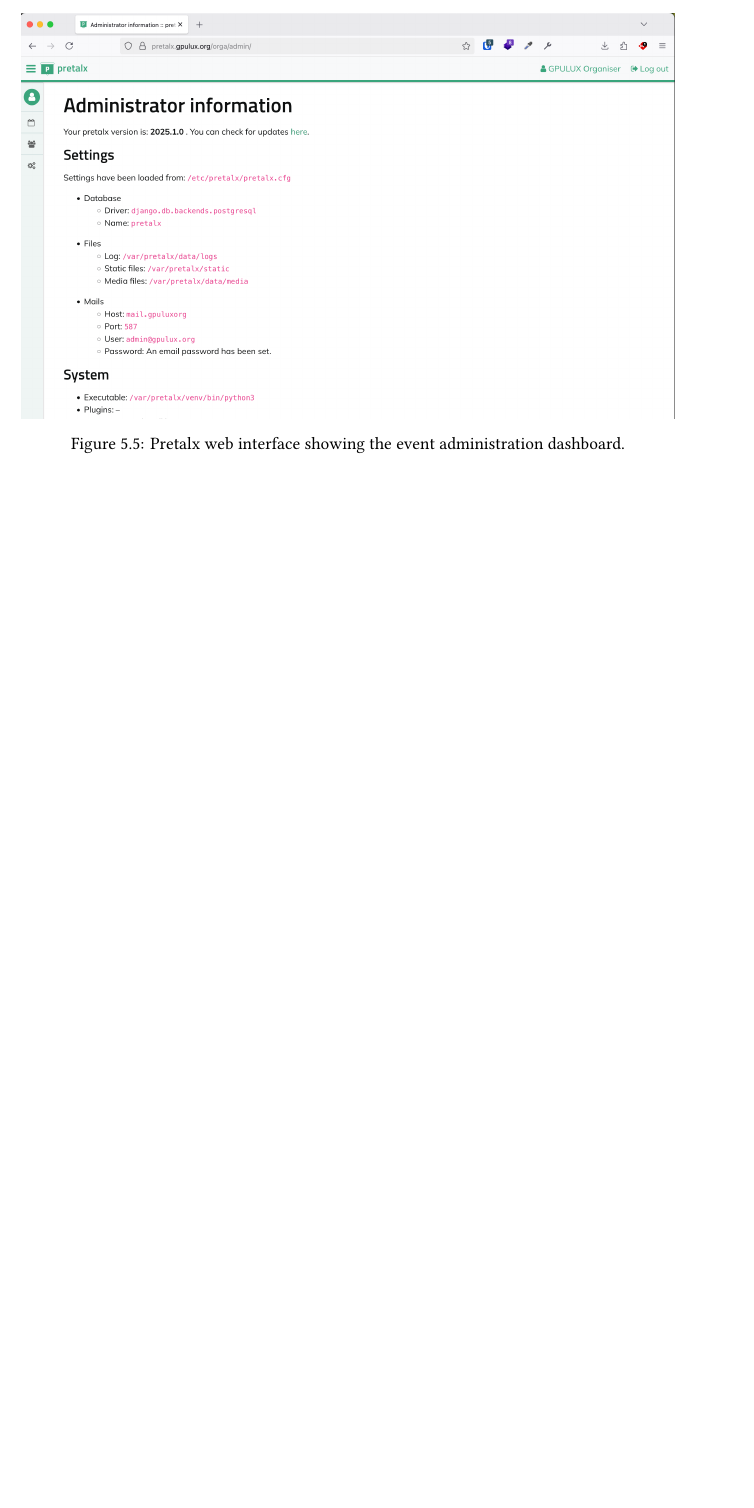
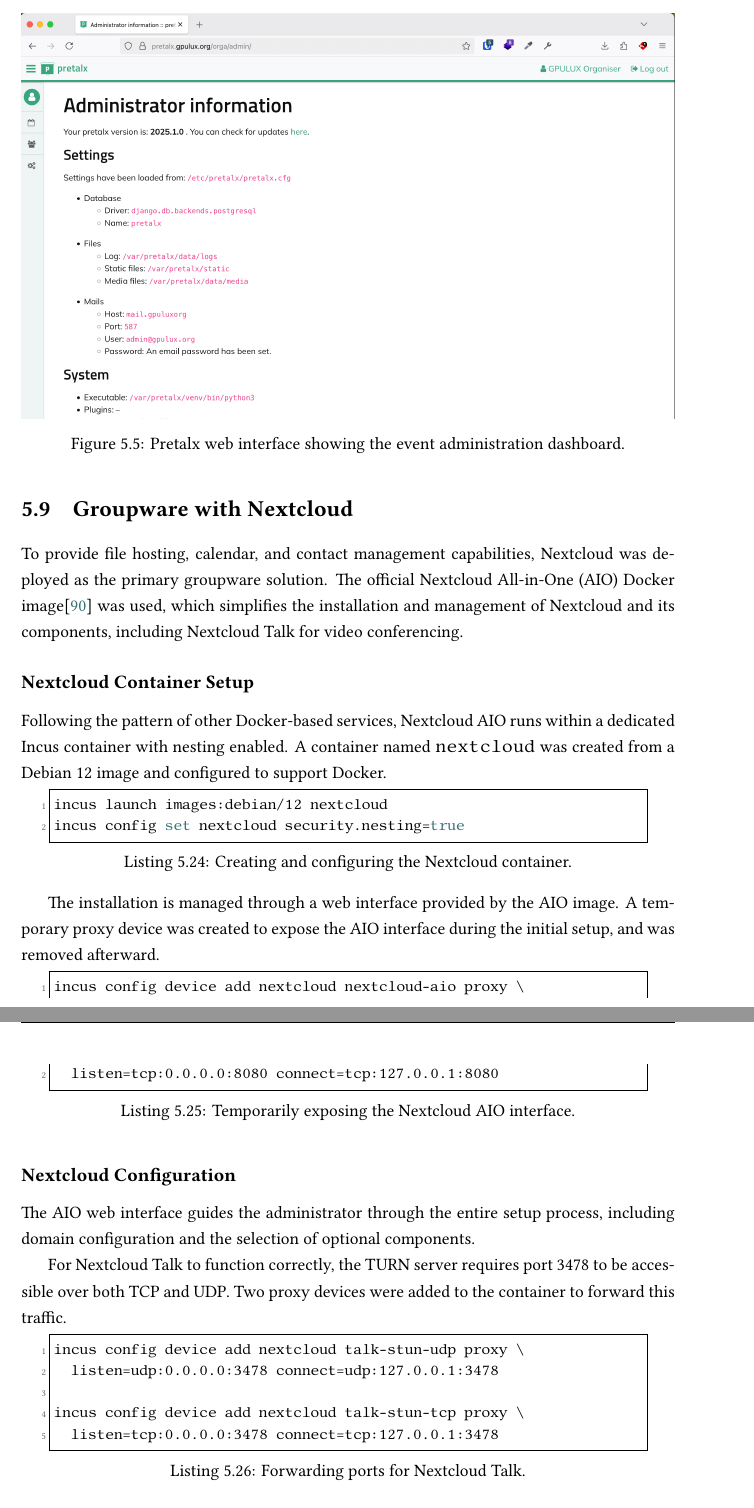
Before and after one commit to jorgeteixe/thesis, a LaTeX thesis (memoria_tfg.tex, which reads contido/implementation.tex): part of page 72 of 81 before the commit and two parts of pages 72 and 73 of 82 after it, the two joined at a grey line, cut so that both start at the same text, the shorter picture padded with empty space. Compiled offline with XeLaTeX.

Commit message:
feat: nextcloud implementation

```diff
--- a/contido/implementation.tex
+++ b/contido/implementation.tex
@@ -602,3 +602,37 @@
 	\caption{Pretalx web interface showing the event administration dashboard.}
 	\label{fig:pretalx-admin}
 \end{figure}
+
+\section{Groupware with Nextcloud}
+
+To provide file hosting, calendar, and contact management capabilities, Nextcloud was deployed as the primary groupware solution. The official Nextcloud All-in-One (AIO) Docker image\cite{nextcloud-aio} was used, which simplifies the installation and management of Nextcloud and its components, including Nextcloud Talk for video conferencing.
+
+\subsection*{Nextcloud Container Setup}
+
+Following the pattern of other Docker-based services, Nextcloud AIO runs within a dedicated Incus container with nesting enabled. A container named \texttt{nextcloud} was created from a Debian 12 image and configured to support Docker.
+
+\begin{lstlisting}[language=bash,caption={Creating and configuring the Nextcloud container.}]
+incus launch images:debian/12 nextcloud
+incus config set nextcloud security.nesting=true
+\end{lstlisting}
+
+The installation is managed through a web interface provided by the AIO image. A temporary proxy device was created to expose the AIO interface during the initial setup, and was removed afterward.
+
+\begin{lstlisting}[language=bash,caption={Temporarily exposing the Nextcloud AIO interface.}]
+incus config device add nextcloud nextcloud-aio proxy \
+  listen=tcp:0.0.0.0:8080 connect=tcp:127.0.0.1:8080
+\end{lstlisting}
+
+\subsection*{Nextcloud Configuration}
+
+The AIO web interface guides the administrator through the entire setup process, including domain configuration and the selection of optional components.
+
+For Nextcloud Talk to function correctly, the TURN server requires port 3478 to be accessible over both TCP and UDP. Two proxy devices were added to the container to forward this traffic.
+
+\begin{lstlisting}[language=bash,caption={Forwarding ports for Nextcloud Talk.}]
+incus config device add nextcloud talk-stun-udp proxy \
+  listen=udp:0.0.0.0:3478 connect=udp:127.0.0.1:3478
+
+incus config device add nextcloud talk-stun-tcp proxy \
+  listen=tcp:0.0.0.0:3478 connect=tcp:127.0.0.1:3478
+\end{lstlisting}
```
Also changed, not shown: bibliografia/bibliografia.bib (+8 -0 lines), contido/implementation.tex (10 more changed lines).
